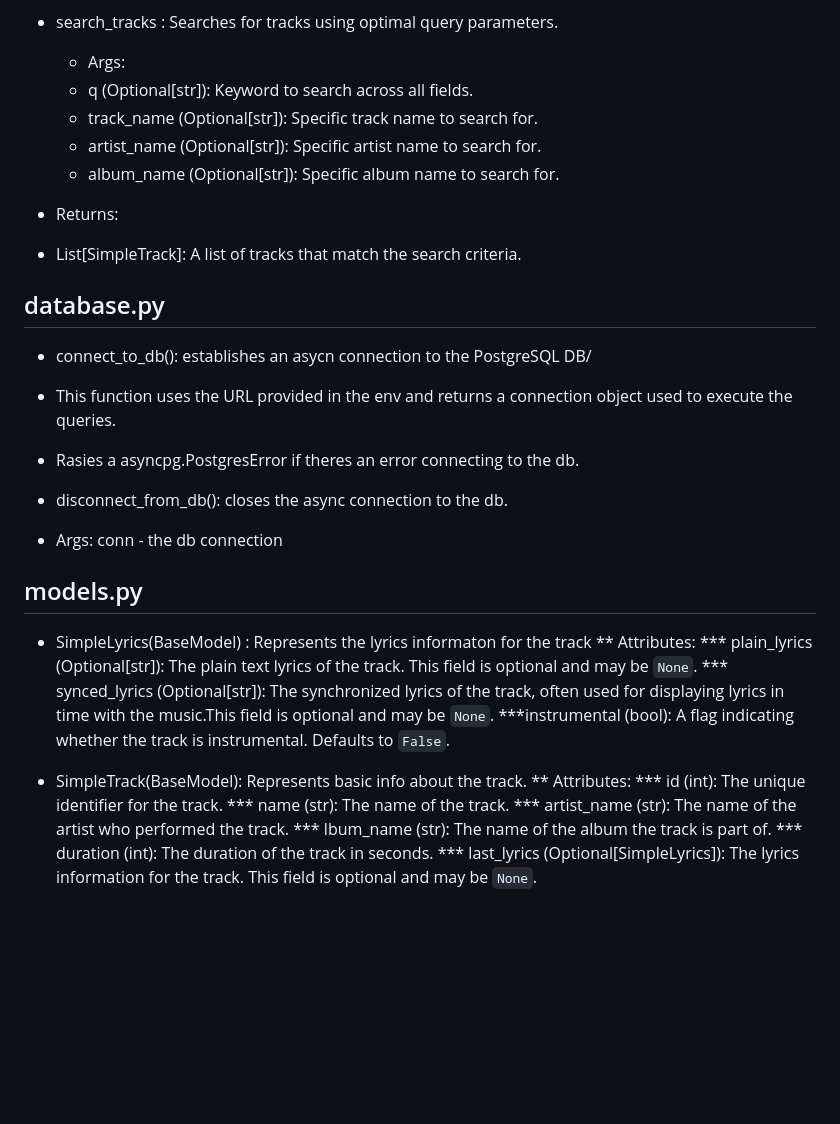
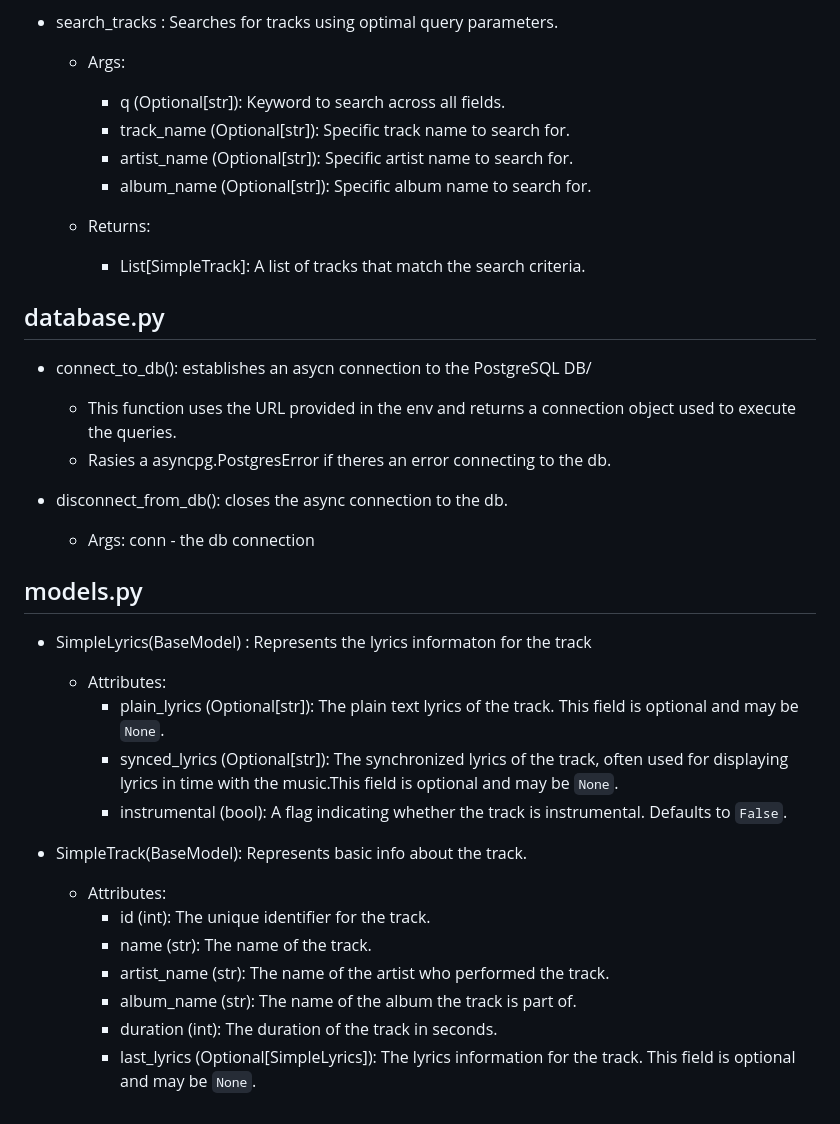
Before and after one commit to sofdogs/AS_LRCLIB_Backend, a Markdown page: README.md, the part around one of its changes. Rendered like a GitHub page; blank space fills up the shorter version.

```diff
--- a/README.md
+++ b/README.md
@@ -71,35 +70,35 @@ Tracks signature include the following information: id, track name, artist name,
 
 * search_tracks : Searches for tracks using optimal query parameters.
   * Args:
-   * q (Optional[str]): Keyword to search across all fields.
-   * track_name (Optional[str]): Specific track name to search for.
-   * artist_name (Optional[str]): Specific artist name to search for.
-   * album_name (Optional[str]): Specific album name to search for.
+    * q (Optional[str]): Keyword to search across all fields.
+    * track_name (Optional[str]): Specific track name to search for.
+    * artist_name (Optional[str]): Specific artist name to search for.
+    * album_name (Optional[str]): Specific album name to search for.
 
- * Returns:
-  * List[SimpleTrack]: A list of tracks that match the search criteria.
+  * Returns:
+    * List[SimpleTrack]: A list of tracks that match the search criteria.
 
 ## database.py
 * connect_to_db(): establishes an asycn connection to the PostgreSQL DB/
- * This function uses the URL provided in the env and returns a connection object used to execute the queries.
- * Rasies a asyncpg.PostgresError if theres an error connecting to the db.
+  * This function uses the URL provided in the env and returns a connection object used to execute the queries.
+  * Rasies a asyncpg.PostgresError if theres an error connecting to the db.
 
 * disconnect_from_db(): closes the async connection to the db.
- * Args: conn - the db connection
+  * Args: conn - the db connection
 
 
 ## models.py
 * SimpleLyrics(BaseModel) : Represents the lyrics informaton for the track
-** Attributes:
-*** plain_lyrics (Optional[str]): The plain text lyrics of the track. This field is optional and may be `None`.
-*** synced_lyrics (Optional[str]): The synchronized lyrics of the track, often used for displaying lyrics in time with the music.This field is optional and may be `None`.
-***instrumental (bool): A flag indicating whether the track is instrumental. Defaults to `False`.
+  * Attributes:
+    * plain_lyrics (Optional[str]): The plain text lyrics of the track. This field is optional and may be `None`.
+    * synced_lyrics (Optional[str]): The synchronized lyrics of the track, often used for displaying lyrics in time with the music.This field is optional and may be `None`.
+    * instrumental (bool): A flag indicating whether the track is instrumental. Defaults to `False`.
 
 * SimpleTrack(BaseModel): Represents basic info about the track.
-** Attributes:
-*** id (int): The unique identifier for the track.
-*** name (str): The name of the track.
-*** artist_name (str): The name of the artist who performed the track.
-*** lbum_name (str): The name of the album the track is part of.
-*** duration (int): The duration of the track in seconds.
-*** last_lyrics (Optional[SimpleLyrics]): The lyrics information for the track. This field is optional and may be `None`.
+  * Attributes:
+    * id (int): The unique identifier for the track.
+    * name (str): The name of the track.
+    * artist_name (str): The name of the artist who performed the track.
+    * album_name (str): The name of the album the track is part of.
+    * duration (int): The duration of the track in seconds.
+    * last_lyrics (Optional[SimpleLyrics]): The lyrics information for the track. This field is optional and may be `None`.
```
Also changed, not shown: other parts of README.md (+0 -1 lines).
